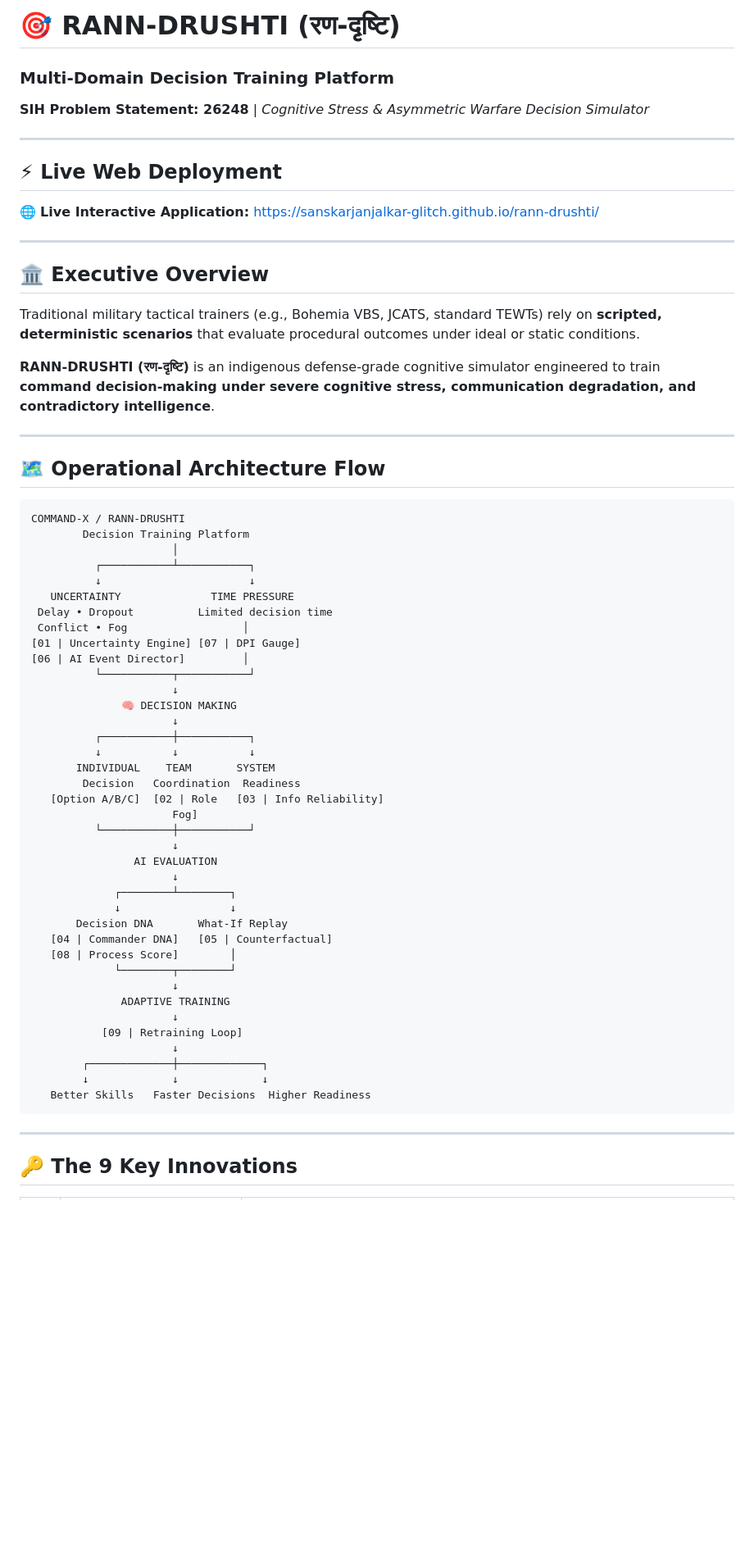
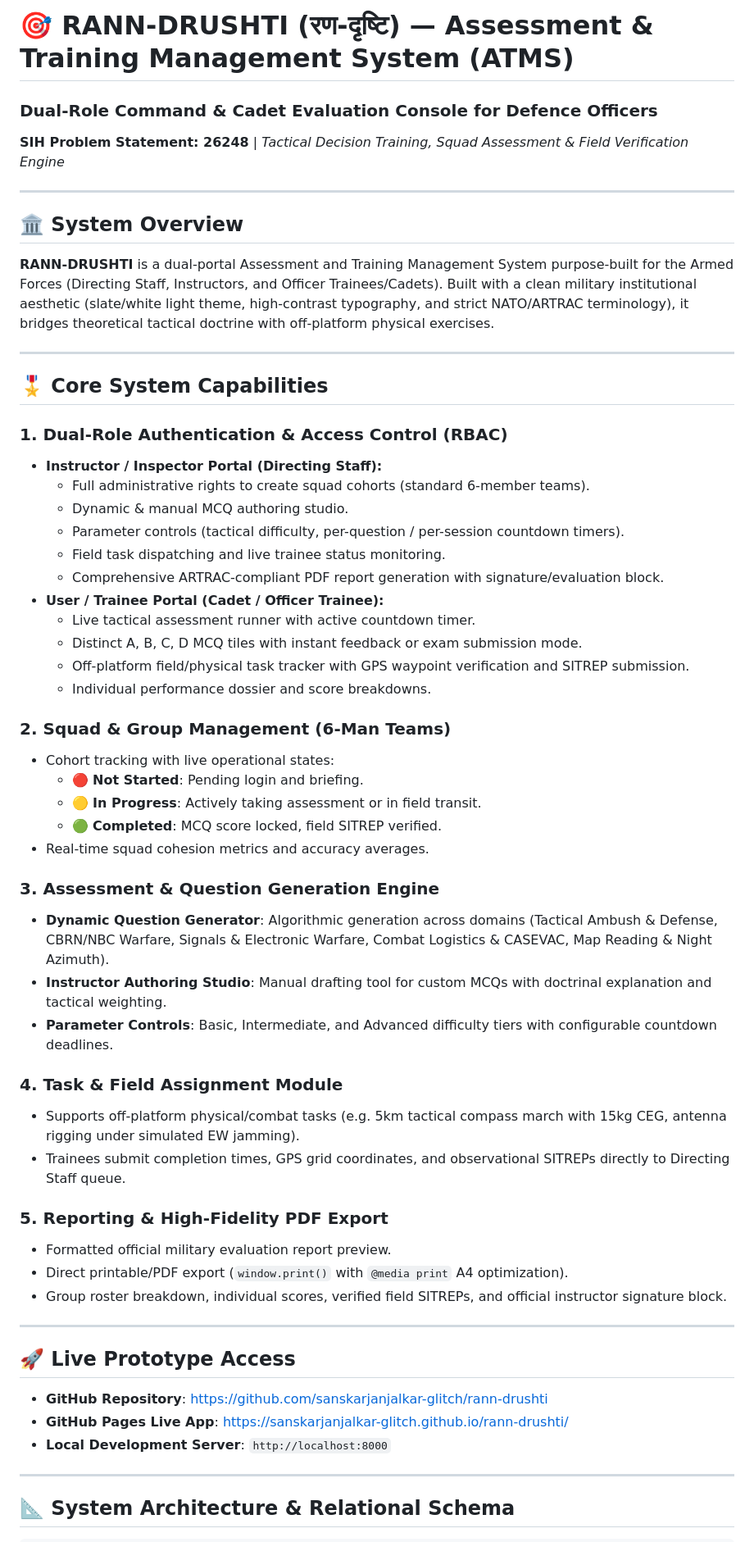
Before and after one commit to sanskarjanjalkar-glitch/rann-drushti, a Markdown page: README.md, the part around one of its changes. Shown at 82% size. GitHub-like rendering; blank space fills up the shorter version.

Commit message:
docs: update README with Assessment and Training Management System (ATMS) specifications

````diff
--- a/README.md
+++ b/README.md
@@ -1,66 +1,60 @@
-# 🎯 RANN-DRUSHTI (रण-दृष्टि)
-### Multi-Domain Decision Training Platform
-**SIH Problem Statement: 26248** | *Cognitive Stress & Asymmetric Warfare Decision Simulator*
+# 🎯 RANN-DRUSHTI (रण-दृष्टि) — Assessment & Training Management System (ATMS)
+### Dual-Role Command & Cadet Evaluation Console for Defence Officers
+**SIH Problem Statement: 26248** | *Tactical Decision Training, Squad Assessment & Field Verification Engine*
 
 ---
 
-## ⚡ Live Web Deployment
-🌐 **Live Interactive Application:** [https://sanskarjanjalkar-glitch.github.io/rann-drushti/](https://sanskarjanjalkar-glitch.github.io/rann-drushti/)
+## 🏛️ System Overview
+
+**RANN-DRUSHTI** is a dual-portal Assessment and Training Management System purpose-built for the Armed Forces (Directing Staff, Instructors, and Officer Trainees/Cadets). Built with a clean military institutional aesthetic (slate/white light theme, high-contrast typography, and strict NATO/ARTRAC terminology), it bridges theoretical tactical doctrine with off-platform physical exercises.
 
 ---
 
-## 🏛️ Executive Overview
+## 🎖️ Core System Capabilities
 
-Traditional military tactical trainers (e.g., Bohemia VBS, JCATS, standard TEWTs) rely on **scripted, deterministic scenarios** that evaluate procedural outcomes under ideal or static conditions.
+### 1. Dual-Role Authentication & Access Control (RBAC)
+- **Instructor / Inspector Portal (Directing Staff):**
+  - Full administrative rights to create squad cohorts (standard 6-member teams).
+  - Dynamic & manual MCQ authoring studio.
+  - Parameter controls (tactical difficulty, per-question / per-session countdown timers).
+  - Field task dispatching and live trainee status monitoring.
+  - Comprehensive ARTRAC-compliant PDF report generation with signature/evaluation block.
+- **User / Trainee Portal (Cadet / Officer Trainee):**
+  - Live tactical assessment runner with active countdown timer.
+  - Distinct A, B, C, D MCQ tiles with instant feedback or exam submission mode.
+  - Off-platform field/physical task tracker with GPS waypoint verification and SITREP submission.
+  - Individual performance dossier and score breakdowns.
 
-**RANN-DRUSHTI (रण-दृष्टि)** is an indigenous defense-grade cognitive simulator engineered to train **command decision-making under severe cognitive stress, communication degradation, and contradictory intelligence**.
+### 2. Squad & Group Management (6-Man Teams)
+- Cohort tracking with live operational states:
+  - 🔴 **Not Started**: Pending login and briefing.
+  - 🟡 **In Progress**: Actively taking assessment or in field transit.
+  - 🟢 **Completed**: MCQ score locked, field SITREP verified.
+- Real-time squad cohesion metrics and accuracy averages.
+
+### 3. Assessment & Question Generation Engine
+- **Dynamic Question Generator**: Algorithmic generation across domains (Tactical Ambush & Defense, CBRN/NBC Warfare, Signals & Electronic Warfare, Combat Logistics & CASEVAC, Map Reading & Night Azimuth).
+- **Instructor Authoring Studio**: Manual drafting tool for custom MCQs with doctrinal explanation and tactical weighting.
+- **Parameter Controls**: Basic, Intermediate, and Advanced difficulty tiers with configurable countdown deadlines.
+
+### 4. Task & Field Assignment Module
+- Supports off-platform physical/combat tasks (e.g. 5km tactical compass march with 15kg CEG, antenna rigging under simulated EW jamming).
+- Trainees submit completion times, GPS grid coordinates, and observational SITREPs directly to Directing Staff queue.
+
+### 5. Reporting & High-Fidelity PDF Export
+- Formatted official military evaluation report preview.
+- Direct printable/PDF export (`window.print()` with `@media print` A4 optimization).
+- Group roster breakdown, individual scores, verified field SITREPs, and official instructor signature block.
 
 ---
 
-## 🗺️ Operational Architecture Flow
+## 🚀 Live Prototype Access
 
-```
-COMMAND-X / RANN-DRUSHTI
-        Decision Training Platform
-                      │
-          ┌───────────┴───────────┐
-          ↓                       ↓
-   UNCERTAINTY              TIME PRESSURE
- Delay • Dropout          Limited decision time
- Conflict • Fog                  │
-[01 | Uncertainty Engine] [07 | DPI Gauge]
-[06 | AI Event Director]         │
-          └───────────┬───────────┘
-                      ↓
-              🧠 DECISION MAKING
-                      ↓
-          ┌───────────┼───────────┐
-          ↓           ↓           ↓
-       INDIVIDUAL    TEAM       SYSTEM
-        Decision   Coordination  Readiness
-   [Option A/B/C]  [02 | Role   [03 | Info Reliability]
-                      Fog]
-          └───────────┼───────────┘
-                      ↓
-                AI EVALUATION
-                      ↓
-             ┌────────┴────────┐
-             ↓                 ↓
-       Decision DNA       What-If Replay
-   [04 | Commander DNA]   [05 | Counterfactual]
-   [08 | Process Score]        │
-             └────────┬────────┘
-                      ↓
-              ADAPTIVE TRAINING
-                      ↓
-           [09 | Retraining Loop]
-                      ↓
-        ┌─────────────┼─────────────┐
-        ↓             ↓             ↓
-   Better Skills   Faster Decisions  Higher Readiness
-```
+- **GitHub Repository**: [https://github.com/sanskarjanjalkar-glitch/rann-drushti](https://github.com/sanskarjanjalkar-glitch/rann-drushti)
+- **GitHub Pages Live App**: [https://sanskarjanjalkar-glitch.github.io/rann-drushti/](https://sanskarjanjalkar-glitch.github.io/rann-drushti/)
+- **Local Development Server**: `http://localhost:8000`
 
 ---
 
-## 🔑 The 9 Key Innovations
+## 📐 System Architecture & Relational Schema
 
````
Also changed, not shown: other parts of README.md (+10 -36 lines).
